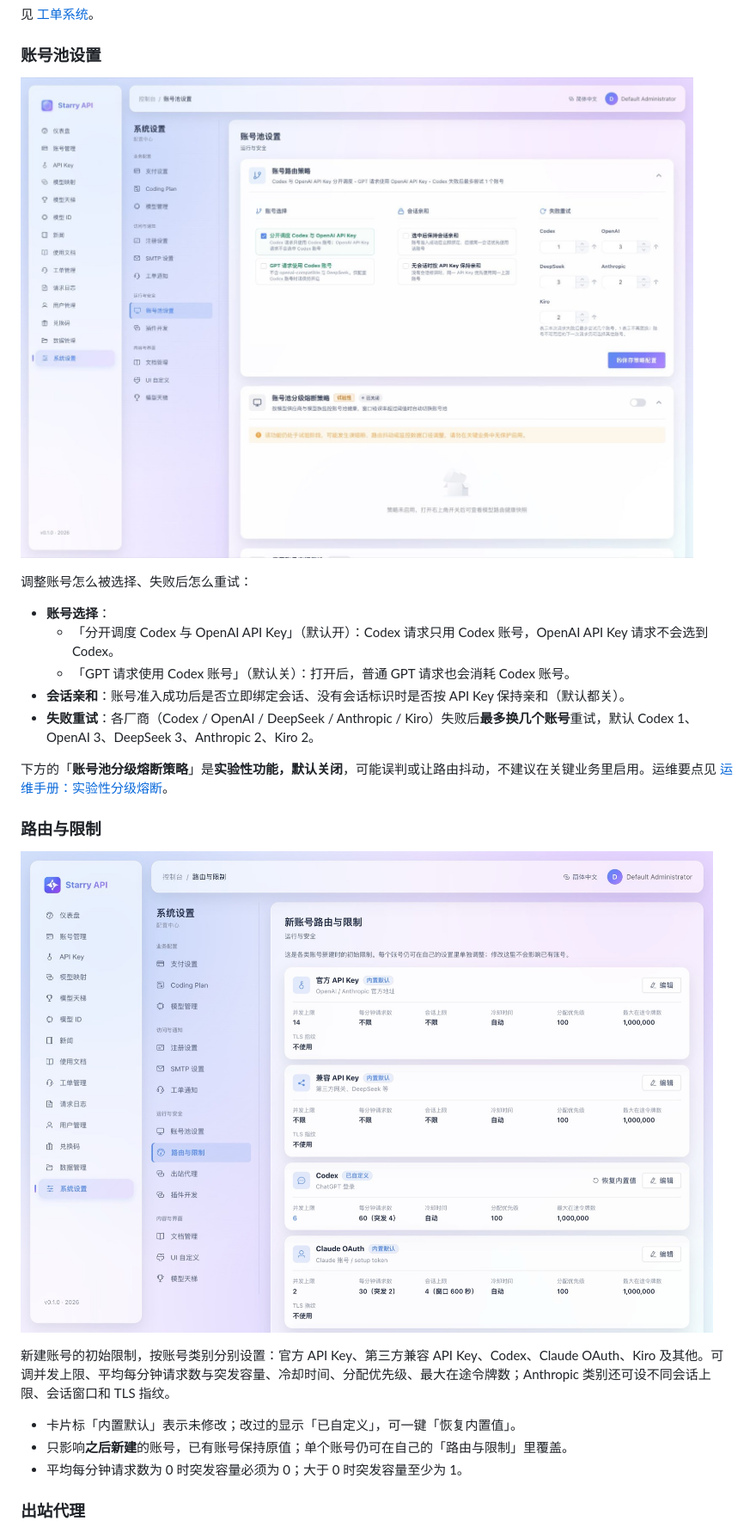
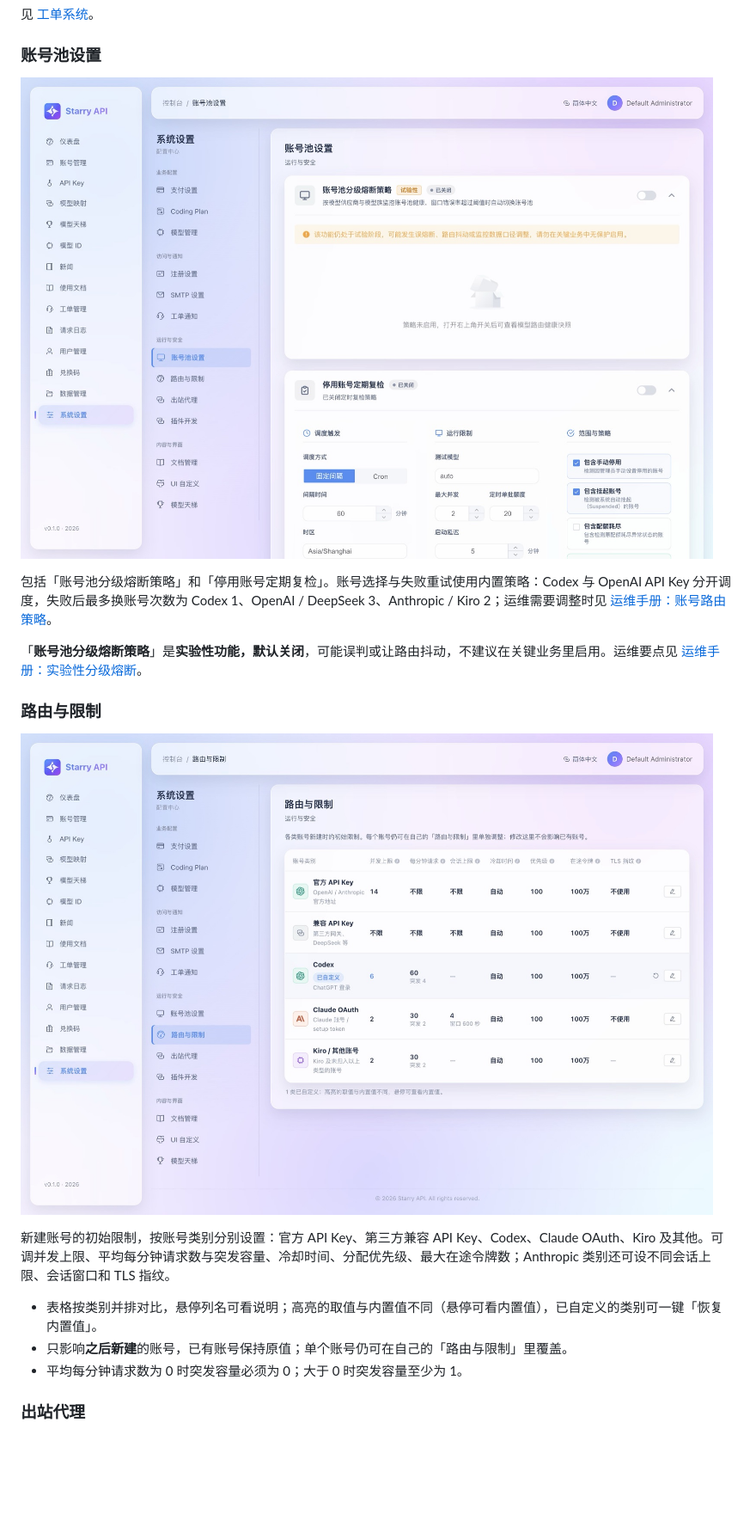
Before and after one commit to StaR4y/starry-api, a Markdown page: docs/CONSOLE_GUIDE.md, the part around the change. Shown at 86% size. GitHub-like rendering; pictures changed too: docs/images/settings-account-limits.jpg, docs/images/settings-account-pool.jpg; blank space fills up the shorter version.

```diff
--- a/docs/CONSOLE_GUIDE.md
+++ b/docs/CONSOLE_GUIDE.md
@@ -497,15 +497,9 @@
 
 ![账号池设置](images/settings-account-pool.jpg)
 
-调整账号怎么被选择、失败后怎么重试：
+包括「账号池分级熔断策略」和「停用账号定期复检」。账号选择与失败重试使用内置策略：Codex 与 OpenAI API Key 分开调度，失败后最多换账号次数为 Codex 1、OpenAI / DeepSeek 3、Anthropic / Kiro 2；运维需要调整时见 [运维手册：账号路由策略](OPERATIONS.md#账号路由策略)。
 
-- **账号选择**：
-  - 「分开调度 Codex 与 OpenAI API Key」（默认开）：Codex 请求只用 Codex 账号，OpenAI API Key 请求不会选到 Codex。
-  - 「GPT 请求使用 Codex 账号」（默认关）：打开后，普通 GPT 请求也会消耗 Codex 账号。
-- **会话亲和**：账号准入成功后是否立即绑定会话、没有会话标识时是否按 API Key 保持亲和（默认都关）。
-- **失败重试**：各厂商（Codex / OpenAI / DeepSeek / Anthropic / Kiro）失败后**最多换几个账号**重试，默认 Codex 1、OpenAI 3、DeepSeek 3、Anthropic 2、Kiro 2。
-
-下方的「**账号池分级熔断策略**」是**实验性功能，默认关闭**，可能误判或让路由抖动，不建议在关键业务里启用。运维要点见 [运维手册：实验性分级熔断](OPERATIONS.md#实验性分级熔断)。
+「**账号池分级熔断策略**」是**实验性功能，默认关闭**，可能误判或让路由抖动，不建议在关键业务里启用。运维要点见 [运维手册：实验性分级熔断](OPERATIONS.md#实验性分级熔断)。
 
 ### 路由与限制
 
@@ -513,7 +507,7 @@
 
 新建账号的初始限制，按账号类别分别设置：官方 API Key、第三方兼容 API Key、Codex、Claude OAuth、Kiro 及其他。可调并发上限、平均每分钟请求数与突发容量、冷却时间、分配优先级、最大在途令牌数；Anthropic 类别还可设不同会话上限、会话窗口和 TLS 指纹。
 
-- 卡片标「内置默认」表示未修改；改过的显示「已自定义」，可一键「恢复内置值」。
+- 表格按类别并排对比，悬停列名可看说明；高亮的取值与内置值不同（悬停可看内置值），已自定义的类别可一键「恢复内置值」。
 - 只影响**之后新建**的账号，已有账号保持原值；单个账号仍可在自己的「路由与限制」里覆盖。
 - 平均每分钟请求数为 0 时突发容量必须为 0；大于 0 时突发容量至少为 1。
 
```
Also changed, not shown: docs/OPERATIONS.md (+1 -1 lines), 6 other files.
